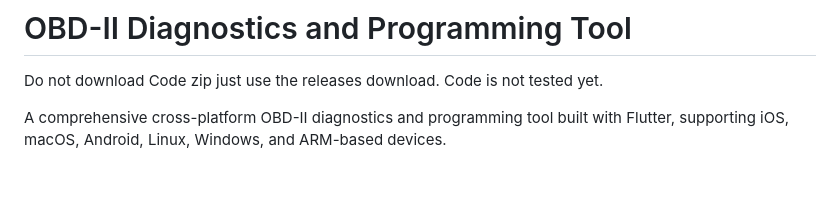
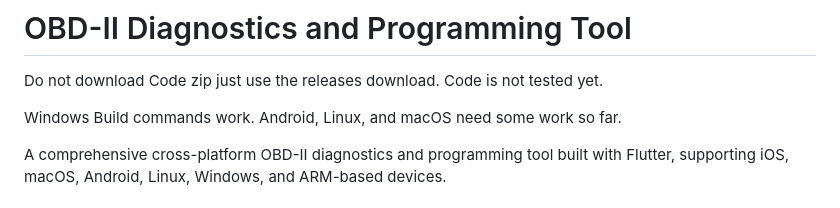
Before and after one commit to THETECHYSASQUATCH/new-obd2-tool, a Markdown page: README.md, the part around the change. GitHub-like rendering; blank space fills up the shorter version.

```diff
--- a/README.md
+++ b/README.md
@@ -1,6 +1,8 @@
 # OBD-II Diagnostics and Programming Tool
 
 Do not download Code zip just use the releases download. Code is not tested yet.
+
+Windows Build commands work. Android, Linux, and macOS need some work so far.
 
 A comprehensive cross-platform OBD-II diagnostics and programming tool built with Flutter, supporting iOS, macOS, Android, Linux, Windows, and ARM-based devices.
 
```
